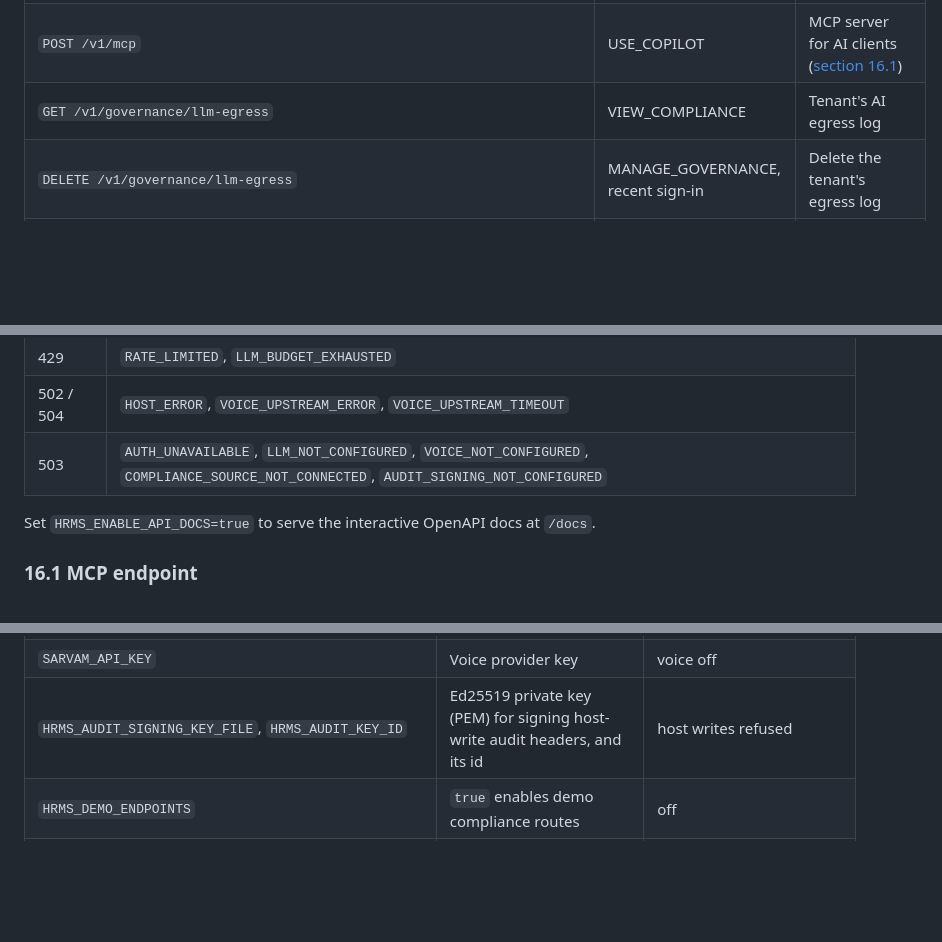
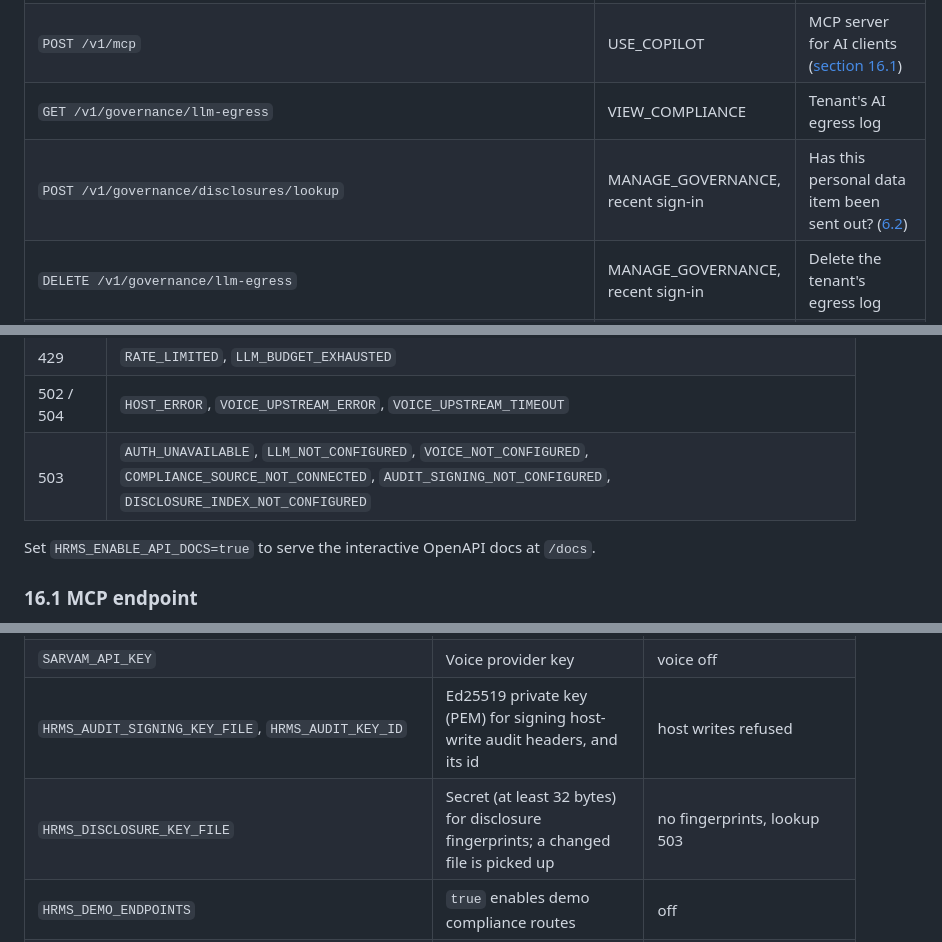
Before and after one commit to Saswat-Mohanty144/Agentic-Plugin, a Markdown page: README.md, 3 parts joined by grey strips. Drawn GitHub-style; blank space fills up the shorter version.

```diff
--- a/README.md
+++ b/README.md
@@ -764,6 +817,7 @@ Decree M/51) and US (FLSA). Matching is by keyword weighting.
 | `POST /v1/writeback/proposals/{id}/rollback` | MUTATE_EMPLOYEE, recent sign-in | Undo an executed change (two people: first call `202`) |
 | `POST /v1/mcp` | USE_COPILOT | MCP server for AI clients ([section 16.1](#161-mcp-endpoint)) |
 | `GET /v1/governance/llm-egress` | VIEW_COMPLIANCE | Tenant's AI egress log |
+| `POST /v1/governance/disclosures/lookup` | MANAGE_GOVERNANCE, recent sign-in | Has this personal data item been sent out? ([6.2](#62-has-this-persons-data-been-shared)) |
 | `DELETE /v1/governance/llm-egress` | MANAGE_GOVERNANCE, recent sign-in | Delete the tenant's egress log |
 | `POST /v1/remediate/execute` | EXECUTE_REMEDIATION, recent sign-in | Audit headers for a fix (no write) |
 | `POST /v1/requisitions/generate-archetypes` (also `/api/...`) | MANAGE_RECRUITMENT | Requisition templates |
@@ -783,7 +837,7 @@ Errors are JSON `{"error": "<CODE>", ...}`. Common codes:
 | 422 | `MESSAGE_TOO_LONG`, `PII_EGRESS_BLOCKED`, `INVALID_ARGUMENT`, `JURISDICTION_NOT_SUPPORTED`, `CLASSIFICATION_UNKNOWN_FIELD`, `SENSITIVE_FIELD_LLM_VISIBLE`, `REVIEW_INVALID` |
 | 429 | `RATE_LIMITED`, `LLM_BUDGET_EXHAUSTED` |
 | 502 / 504 | `HOST_ERROR`, `VOICE_UPSTREAM_ERROR`, `VOICE_UPSTREAM_TIMEOUT` |
-| 503 | `AUTH_UNAVAILABLE`, `LLM_NOT_CONFIGURED`, `VOICE_NOT_CONFIGURED`, `COMPLIANCE_SOURCE_NOT_CONNECTED`, `AUDIT_SIGNING_NOT_CONFIGURED` |
+| 503 | `AUTH_UNAVAILABLE`, `LLM_NOT_CONFIGURED`, `VOICE_NOT_CONFIGURED`, `COMPLIANCE_SOURCE_NOT_CONNECTED`, `AUDIT_SIGNING_NOT_CONFIGURED`, `DISCLOSURE_INDEX_NOT_CONFIGURED` |
 
 Set `HRMS_ENABLE_API_DOCS=true` to serve the interactive OpenAPI docs at `/docs`.
 
@@ -828,6 +882,7 @@ HTTP with JSON responses (no server-sent events) and JSON-RPC 2.0, one message p
 | `ANTHROPIC_API_KEY`, `OPENAI_API_KEY`, `OPENAI_BASE_URL`, `GEMINI_API_KEY`/`GOOGLE_API_KEY`, `GROQ_API_KEY`, `OPENROUTER_API_KEY`, `NVIDIA_API_KEY` | Provider credentials | none |
 | `SARVAM_API_KEY` | Voice provider key | voice off |
 | `HRMS_AUDIT_SIGNING_KEY_FILE`, `HRMS_AUDIT_KEY_ID` | Ed25519 private key (PEM) for signing host-write audit headers, and its id | host writes refused |
+| `HRMS_DISCLOSURE_KEY_FILE` | Secret (at least 32 bytes) for disclosure fingerprints; a changed file is picked up | no fingerprints, lookup 503 |
 | `HRMS_DEMO_ENDPOINTS` | `true` enables demo compliance routes | off |
 | `HRMS_ENABLE_API_DOCS` | `true` serves `/docs`, `/redoc`, `/openapi.json` | off |
 | `HRMS_EVAL_LIVE_APPROVED`, `HRMS_EVAL_TENANT` | Gate for live evals | off |
```
Also changed, not shown: other parts of README.md (+65 -3 lines).
